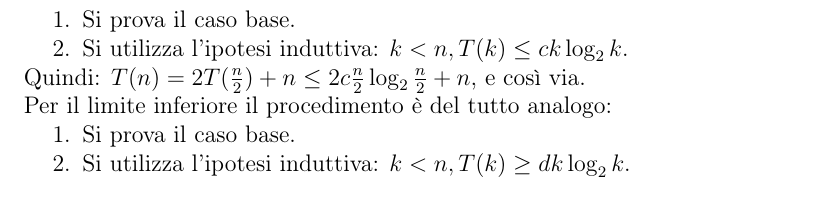
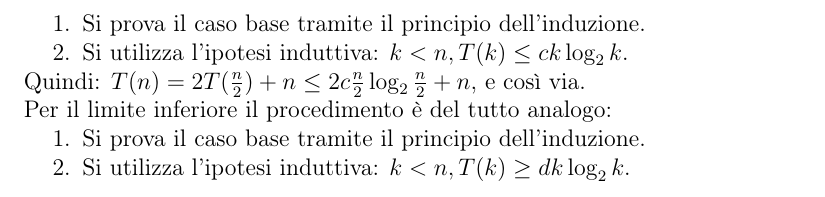
Before and after one commit to francescobozzo/Appunti-Programmazione1, a LaTeX book (source/main.tex, which reads source/TeX_files/ch07_complessita.tex): part of page 43 of 74, cut at the place of the change. Compiled offline with pdfLaTeX.

Commit message:
Correzione completata

```diff
--- a/source/TeX_files/ch07_complessita.tex
+++ b/source/TeX_files/ch07_complessita.tex
@@ -138,12 +138,12 @@ T(n) = n + 2T(\frac{n}{2})
 Si ha: $T(n) = \varTheta(n\log_2n) \Rightarrow c_1n\log_2n\le T(n) \le c_2n\log_2n $ per il teorema dell'esperto.\\
 Si studia il limite superiore trovando per quali $c>0$ vale $T(n) \le c_2n\log_2n$:
 \begin{enumerate}[noitemsep, nolistsep]
-	\item Si prova il caso base.
+	\item Si prova il caso base tramite il principio dell'induzione.
 	\item Si utilizza l'ipotesi induttiva: $k<n, T(k)\le ck\log_2k$.
 \end{enumerate}
 Quindi: $T(n)=2T(\frac{n}{2})+n \le 2c\frac{n}{2}\log_2\frac{n}{2}+n$, e così via.\\
 Per il limite inferiore il procedimento è del tutto analogo:
 \begin{enumerate}[noitemsep, nolistsep]
-	\item Si prova il caso base.
+	\item Si prova il caso base tramite il principio dell'induzione.
 	\item Si utilizza l'ipotesi induttiva: $k<n, T(k)\ge dk\log_2k$.
 \end{enumerate}
```
